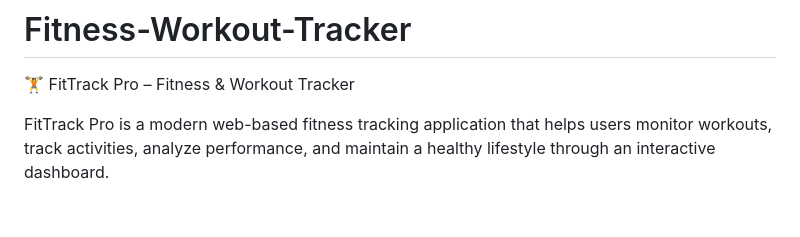
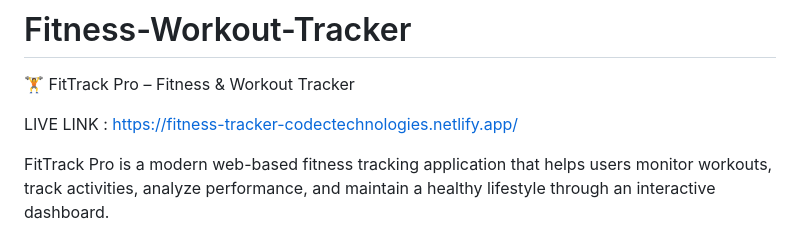
Before and after one commit to Amitbind2301/Fitness-Workout-Tracker, a Markdown page: README.md, the part around the change. GitHub-like rendering; blank space fills up the shorter version.

```diff
--- a/README.md
+++ b/README.md
@@ -1,5 +1,7 @@
 # Fitness-Workout-Tracker
 🏋️ FitTrack Pro – Fitness & Workout Tracker
+
+LIVE LINK : https://fitness-tracker-codectechnologies.netlify.app/
 
 FitTrack Pro is a modern web-based fitness tracking application that helps users monitor workouts, track activities, analyze performance, and maintain a healthy lifestyle through an interactive dashboard.
 
```
